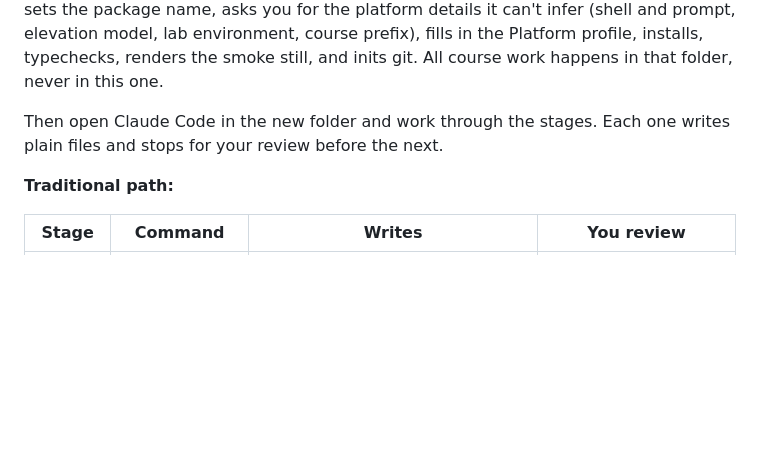
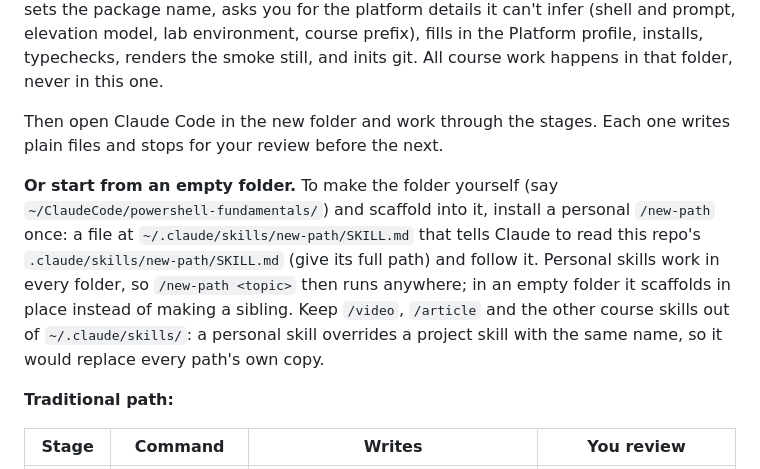
Before and after one commit to willrobertson23wwt/learning-path-pipeline, a Markdown page: README.md, the part around the change. Rendered like a GitHub page; blank space fills up the shorter version.

Commit message:
Let /new-path scaffold into the current empty folder
/new-path always made a sibling of the template, so it only worked from a
session opened in the template. It now picks a TARGET: the session's
folder when that folder is new and empty (the user made it for this
path), otherwise the sibling as before, and it stops on a non-empty
folder. The README explains the personal /new-path wrapper that makes the
skill available from any folder, and why the course skills stay project
level.

Co-Authored-By: Claude Opus 5.5 <noreply@anthropic.com>

```diff
--- a/README.md
+++ b/README.md
@@ -199,6 +199,17 @@ course work happens in that folder, never in this one.
 Then open Claude Code in the new folder and work through the stages. Each
 one writes plain files and stops for your review before the next.
 
+**Or start from an empty folder.** To make the folder yourself (say
+`~/ClaudeCode/powershell-fundamentals/`) and scaffold into it, install a
+personal `/new-path` once: a file at `~/.claude/skills/new-path/SKILL.md`
+that tells Claude to read this repo's `.claude/skills/new-path/SKILL.md`
+(give its full path) and follow it. Personal skills work in every folder,
+so `/new-path <topic>` then runs anywhere; in an empty folder it
+scaffolds in place instead of making a sibling. Keep `/video`, `/article`
+and the other course skills out of `~/.claude/skills/`: a personal skill
+overrides a project skill with the same name, so it would replace every
+path's own copy.
+
 **Traditional path:**
 
 | Stage | Command | Writes | You review |
```
Also changed, not shown: 1 other file.
